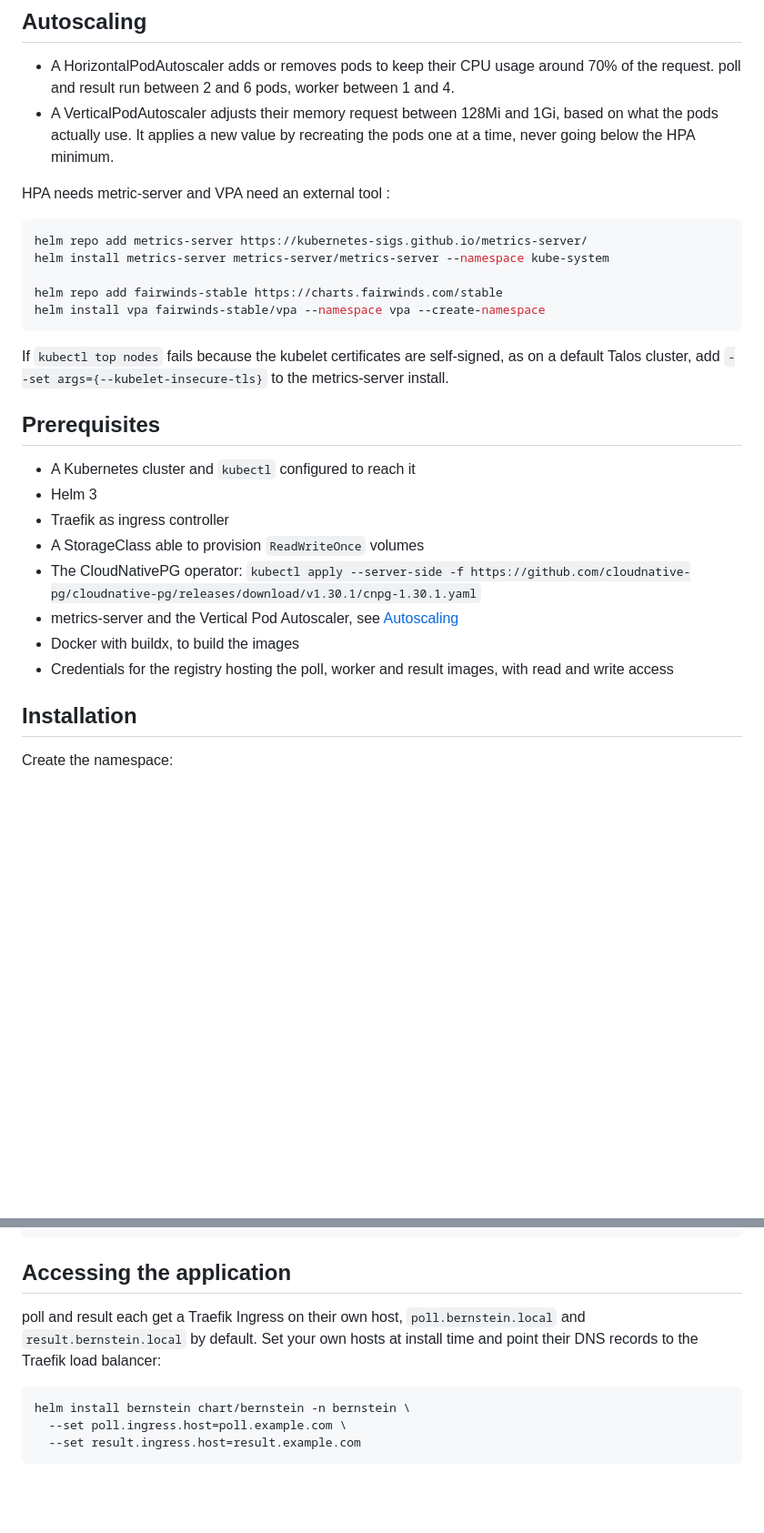
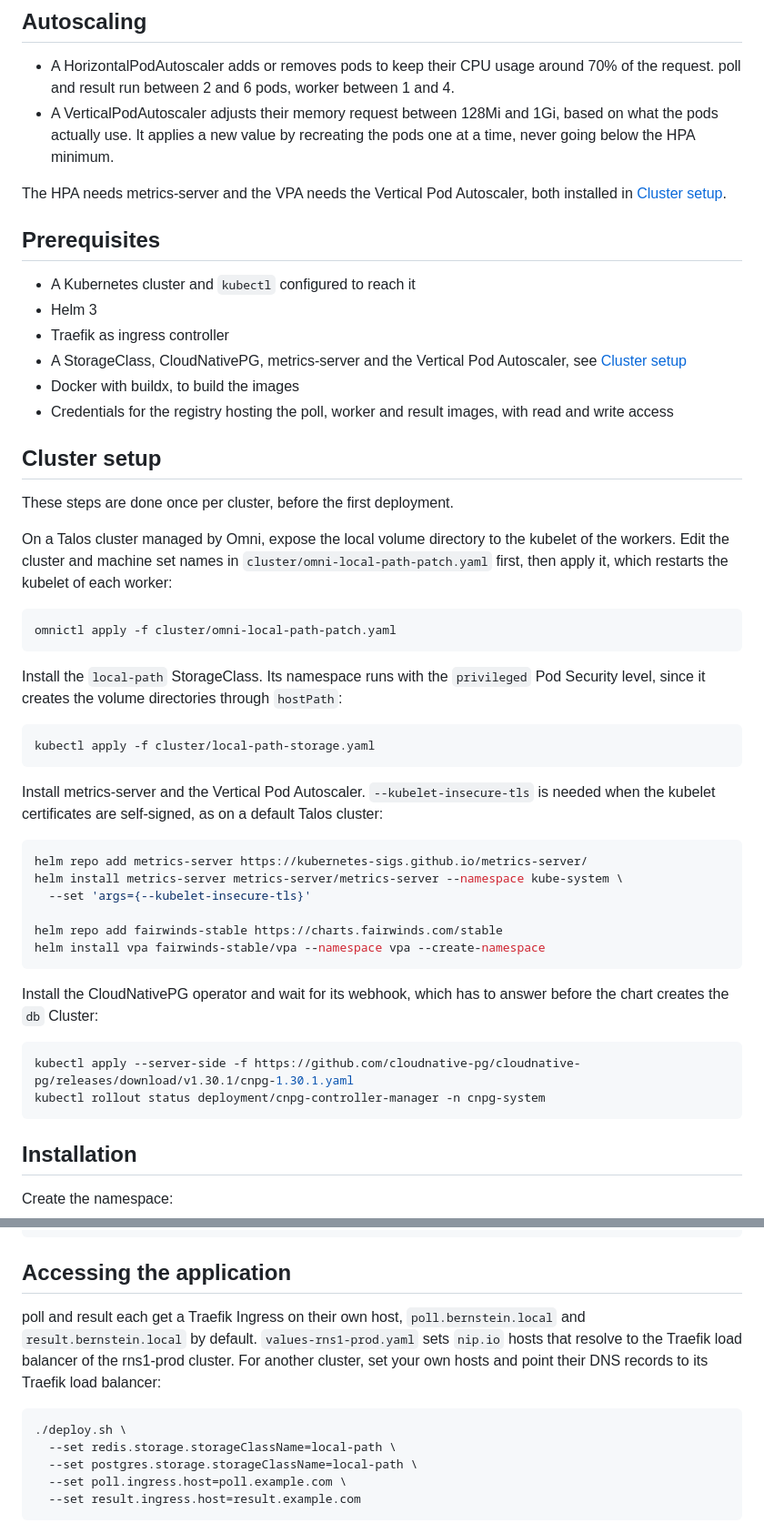
Before and after one commit to Savapitech/Bernstein, a Markdown page: README.md, 2 parts joined by grey strips. Shown at 91% size. Rendered like a GitHub page; blank space fills up the shorter version.

Commit message:
chore(doc): document the cluster setup and fix the access and uninstall sections

````diff
--- a/README.md
+++ b/README.md
@@ -28,28 +28,50 @@ worker never reconnects by itself, so its liveness probe checks its Redis and Po
 - A HorizontalPodAutoscaler adds or removes pods to keep their CPU usage around 70% of the request. poll and result run between 2 and 6 pods, worker between 1 and 4.
 - A VerticalPodAutoscaler adjusts their memory request between 128Mi and 1Gi, based on what the pods actually use. It applies a new value by recreating the pods one at a time, never going below the HPA minimum.
 
-HPA needs metric-server and VPA need an external tool :
-
-```bash
-helm repo add metrics-server https://kubernetes-sigs.github.io/metrics-server/
-helm install metrics-server metrics-server/metrics-server --namespace kube-system
-
-helm repo add fairwinds-stable https://charts.fairwinds.com/stable
-helm install vpa fairwinds-stable/vpa --namespace vpa --create-namespace
-```
-
-If `kubectl top nodes` fails because the kubelet certificates are self-signed, as on a default Talos cluster, add `--set args={--kubelet-insecure-tls}` to the metrics-server install.
+The HPA needs metrics-server and the VPA needs the Vertical Pod Autoscaler, both installed in [Cluster setup](#cluster-setup).
 
 ## Prerequisites
 
 - A Kubernetes cluster and `kubectl` configured to reach it
 - Helm 3
 - Traefik as ingress controller
-- A StorageClass able to provision `ReadWriteOnce` volumes
-- The CloudNativePG operator: `kubectl apply --server-side -f https://github.com/cloudnative-pg/cloudnative-pg/releases/download/v1.30.1/cnpg-1.30.1.yaml`
-- metrics-server and the Vertical Pod Autoscaler, see [Autoscaling](#autoscaling)
+- A StorageClass, CloudNativePG, metrics-server and the Vertical Pod Autoscaler, see [Cluster setup](#cluster-setup)
 - Docker with buildx, to build the images
 - Credentials for the registry hosting the poll, worker and result images, with read and write access
+
+## Cluster setup
+
+These steps are done once per cluster, before the first deployment.
+
+On a Talos cluster managed by Omni, expose the local volume directory to the kubelet of the workers. Edit the cluster and machine set names in `cluster/omni-local-path-patch.yaml` first, then apply it, which restarts the kubelet of each worker:
+
+```bash
+omnictl apply -f cluster/omni-local-path-patch.yaml
+```
+
+Install the `local-path` StorageClass. Its namespace runs with the `privileged` Pod Security level, since it creates the volume directories through `hostPath`:
+
+```bash
+kubectl apply -f cluster/local-path-storage.yaml
+```
+
+Install metrics-server and the Vertical Pod Autoscaler. `--kubelet-insecure-tls` is needed when the kubelet certificates are self-signed, as on a default Talos cluster:
+
+```bash
+helm repo add metrics-server https://kubernetes-sigs.github.io/metrics-server/
+helm install metrics-server metrics-server/metrics-server --namespace kube-system \
+  --set 'args={--kubelet-insecure-tls}'
+
+helm repo add fairwinds-stable https://charts.fairwinds.com/stable
+helm install vpa fairwinds-stable/vpa --namespace vpa --create-namespace
+```
+
+Install the CloudNativePG operator and wait for its webhook, which has to answer before the chart creates the `db` Cluster:
+
+```bash
+kubectl apply --server-side -f https://github.com/cloudnative-pg/cloudnative-pg/releases/download/v1.30.1/cnpg-1.30.1.yaml
+kubectl rollout status deployment/cnpg-controller-manager -n cnpg-system
+```
 
 ## Installation
 
@@ -98,10 +120,12 @@ kubectl get pods -n bernstein
 
 ## Accessing the application
 
-poll and result each get a Traefik Ingress on their own host, `poll.bernstein.local` and `result.bernstein.local` by default. Set your own hosts at install time and point their DNS records to the Traefik load balancer:
+poll and result each get a Traefik Ingress on their own host, `poll.bernstein.local` and `result.bernstein.local` by default. `values-rns1-prod.yaml` sets `nip.io` hosts that resolve to the Traefik load balancer of the rns1-prod cluster. For another cluster, set your own hosts and point their DNS records to its Traefik load balancer:
 
 ```bash
-helm install bernstein chart/bernstein -n bernstein \
+./deploy.sh \
+  --set redis.storage.storageClassName=local-path \
+  --set postgres.storage.storageClassName=local-path \
   --set poll.ingress.host=poll.example.com \
   --set result.ingress.host=result.example.com
 ```
````
Also changed, not shown: other parts of README.md (+1 -2 lines).
